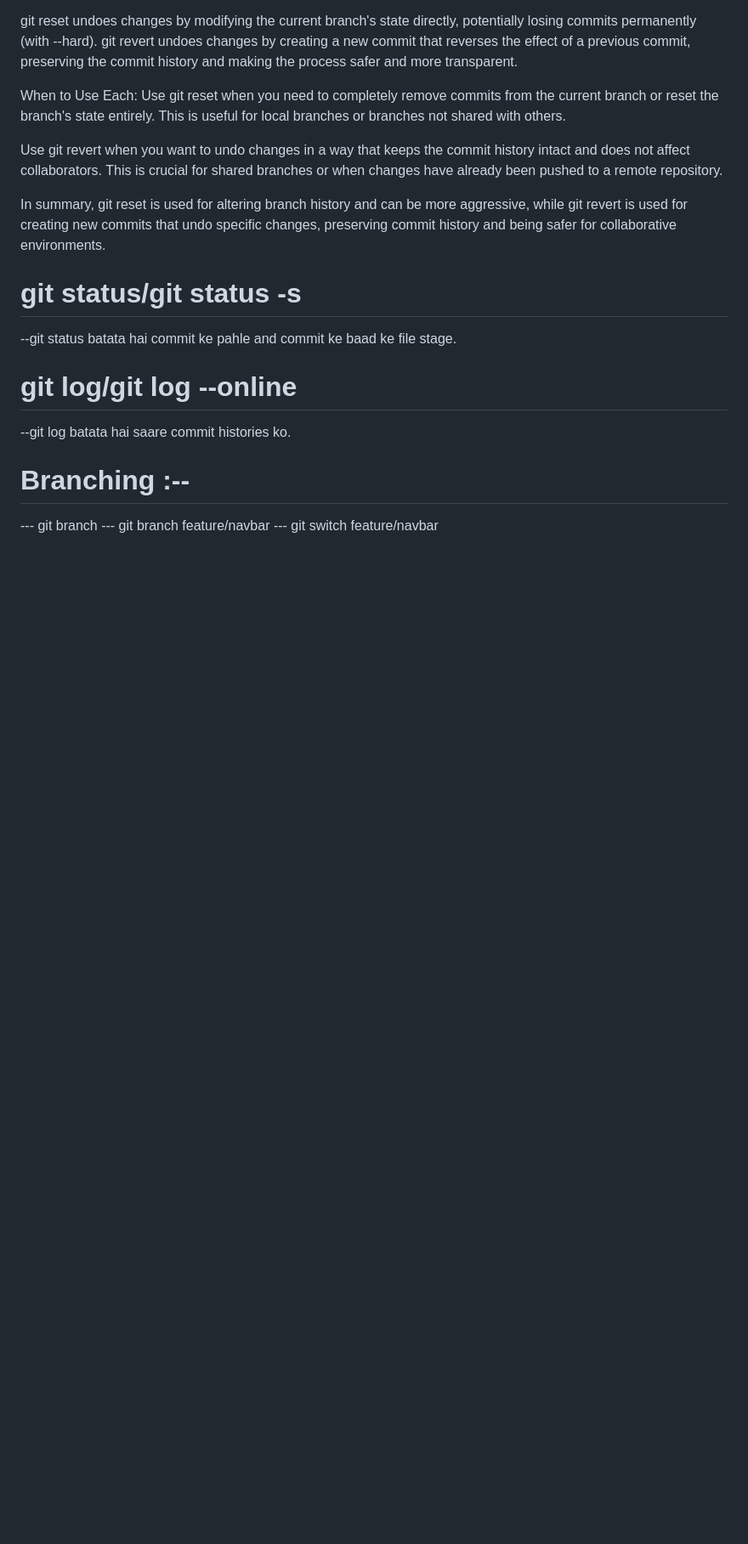
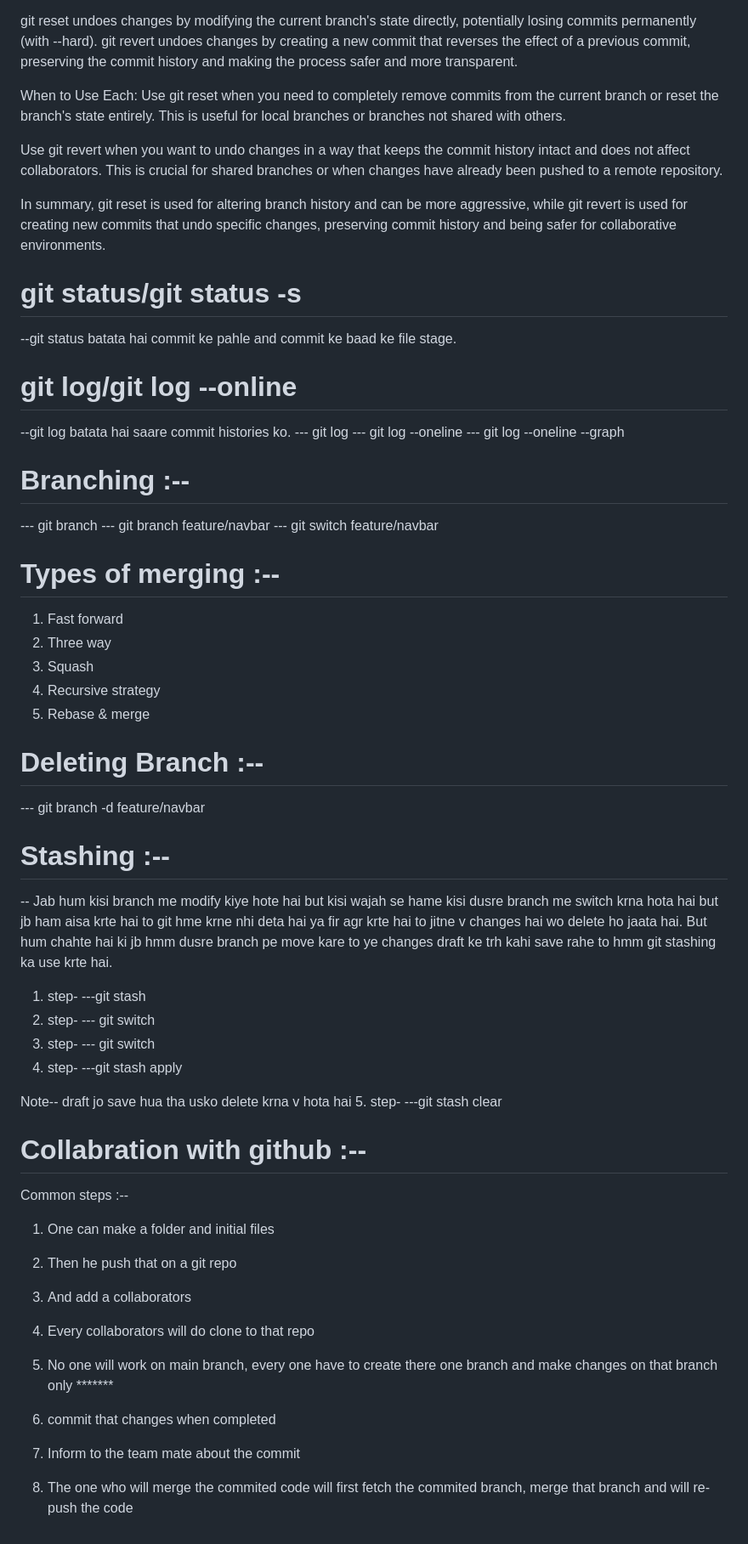
Before and after one commit to mr-developer01/git-hub-initials, a Markdown page: README.md, the part around the change printed below. Shown: that part at 85% size. Rendered like a GitHub page; blank space fills up the shorter version.

Commit message:
Add upto collab notes

```diff
--- a/README.md
+++ b/README.md
@@ -74,8 +76,46 @@ In summary, git reset is used for altering branch history and can be more aggres
 
 # git log/git log --online
 --git log batata hai saare commit histories ko.
+--- git log
+--- git log --oneline
+--- git log --oneline --graph
 
 # Branching :--
 --- git branch
 --- git branch feature/navbar
 --- git switch feature/navbar
+
+# Types of merging :--
+1. Fast forward
+2. Three way
+3. Squash
+4. Recursive strategy
+5. Rebase & merge
+
+
+# Deleting Branch :--
+--- git branch -d feature/navbar
+
+# Stashing :--
+-- Jab hum kisi branch me modify kiye hote hai but kisi wajah se hame kisi dusre  branch me switch krna hota hai but jb ham aisa krte hai to git hme krne nhi deta hai ya fir agr krte hai to jitne v changes hai wo delete ho jaata hai. But hum chahte hai ki jb hmm dusre branch pe move kare to ye changes draft ke trh kahi save rahe to hmm git stashing ka use krte hai.
+
+1. step- ---git stash
+2. step- --- git switch <other branch>
+3. step- --- git switch <working branch>
+4. step- ---git stash apply
+
+Note-- draft jo save hua tha usko delete krna v hota hai
+5. step- ---git stash clear
+
+
+# Collabration with github :--
+Common steps :--
+1. One can make a folder and initial files
+2. Then he push that on a git repo
+3. And add a collaborators
+
+4. Every collaborators will do clone to that repo
+5. No one will work on main branch, every one have to create there one branch and make changes on that branch only *******
+6. commit that changes when completed
+7. Inform to the team mate about the commit
+8. The one who will merge the commited code will first fetch the commited branch, merge that branch and will re-push the code
```
Also changed, not shown: other parts of README.md (+2 -0 lines).
